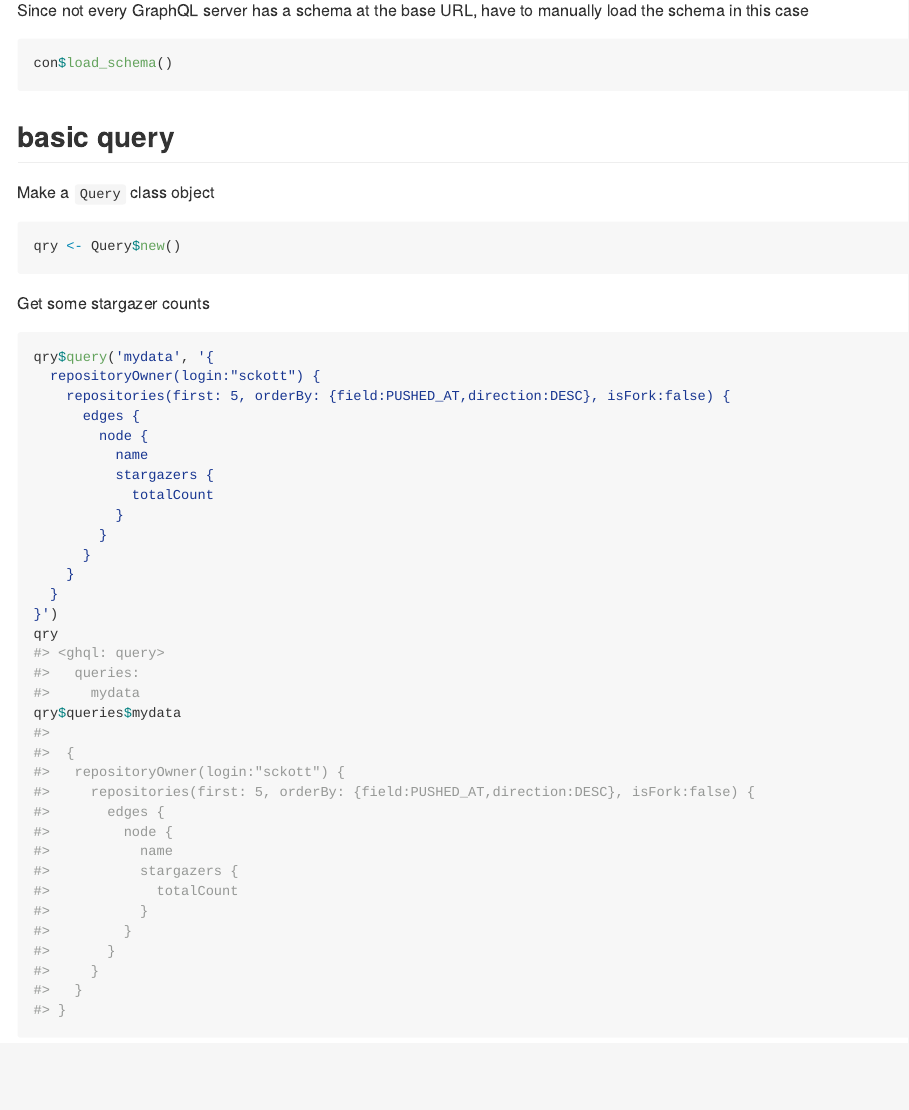
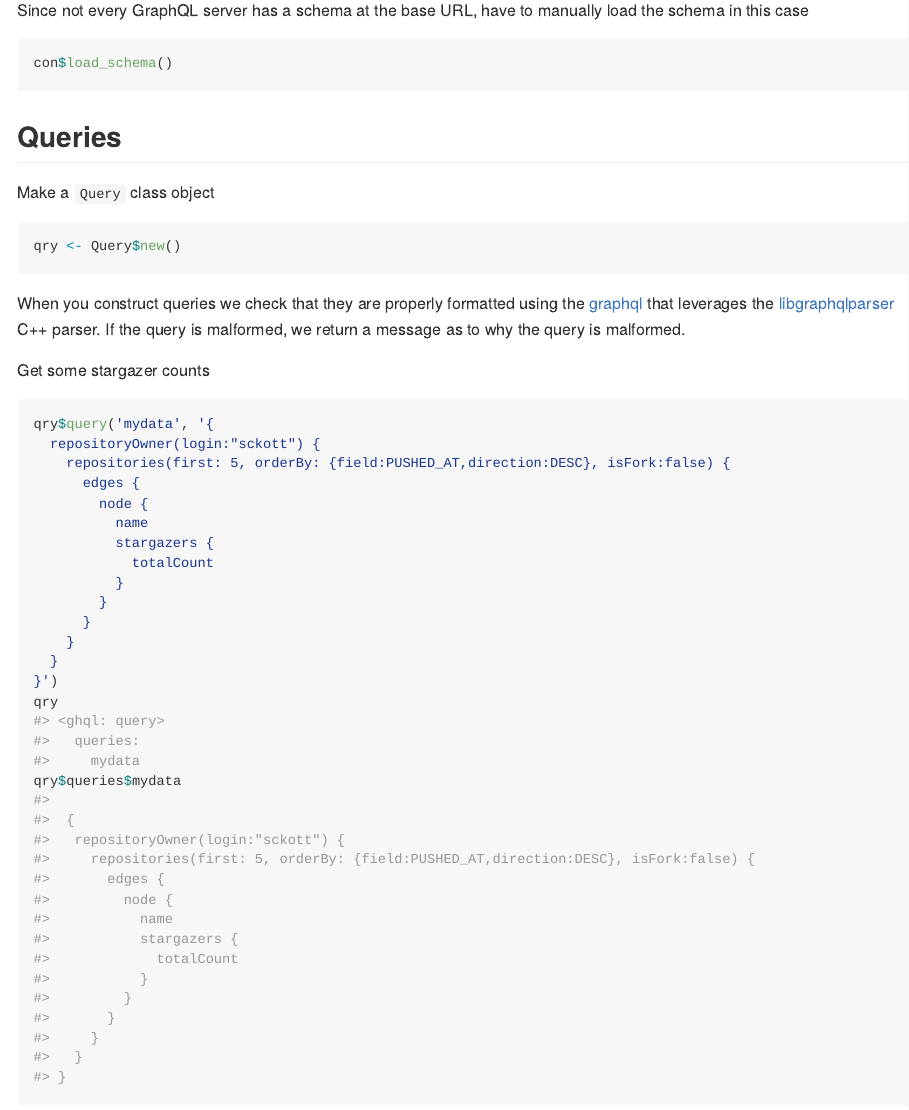
Before and after one commit to ropensci/ghql, an R Markdown document (README.Rmd): the page in a window 1100 px wide, from 1300 px down. The pictures show the output file README.md that the author committed with the source, drawn offline in the style of GitHub; long lines of code are wrapped; badge pictures from the web are left out.

Commit message:
add note to readme about linting queries

````diff
--- a/README.Rmd
+++ b/README.Rmd
@@ -76,13 +76,17 @@ con$load_schema()
 ```
 
 
-## basic query
+## Queries
 
 Make a `Query` class object
 
 ```{r}
 qry <- Query$new()
 ```
+
+When you construct queries we check that they are properly formatted using the
+[graphql][] that leverages the [libgraphqlparser][] C++ parser. If the query
+is malformed, we return a message as to why the query is malformed.
 
 Get some stargazer counts
 
````
Also changed, not shown: README.md, README.Rmd (4 more changed lines).
